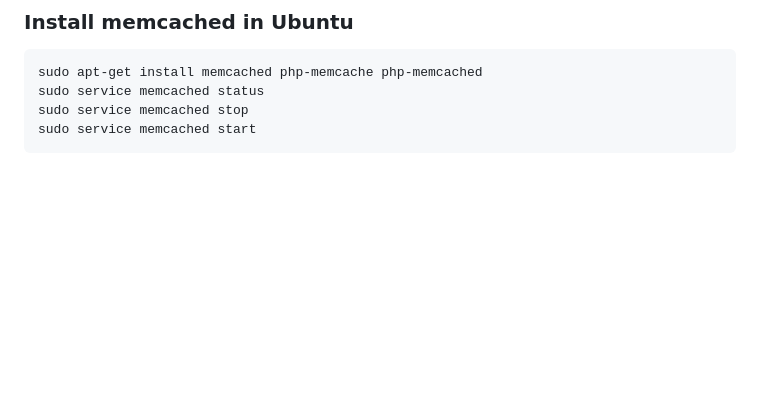
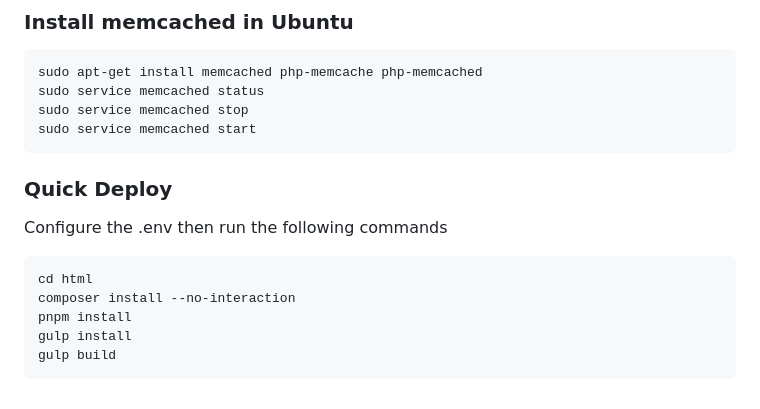
Before and after one commit to eru123/jericho.work, a Markdown page: README.md, the part around the change. GitHub-like rendering; blank space fills up the shorter version.

Commit message:
added quick deploy

````diff
--- a/README.md
+++ b/README.md
@@ -96,3 +96,14 @@ sudo service memcached status
 sudo service memcached stop
 sudo service memcached start
 ```
+
+
+### Quick Deploy
+Configure the .env then run the following commands
+```bash
+cd html
+composer install --no-interaction
+pnpm install
+gulp install
+gulp build
+```
````
